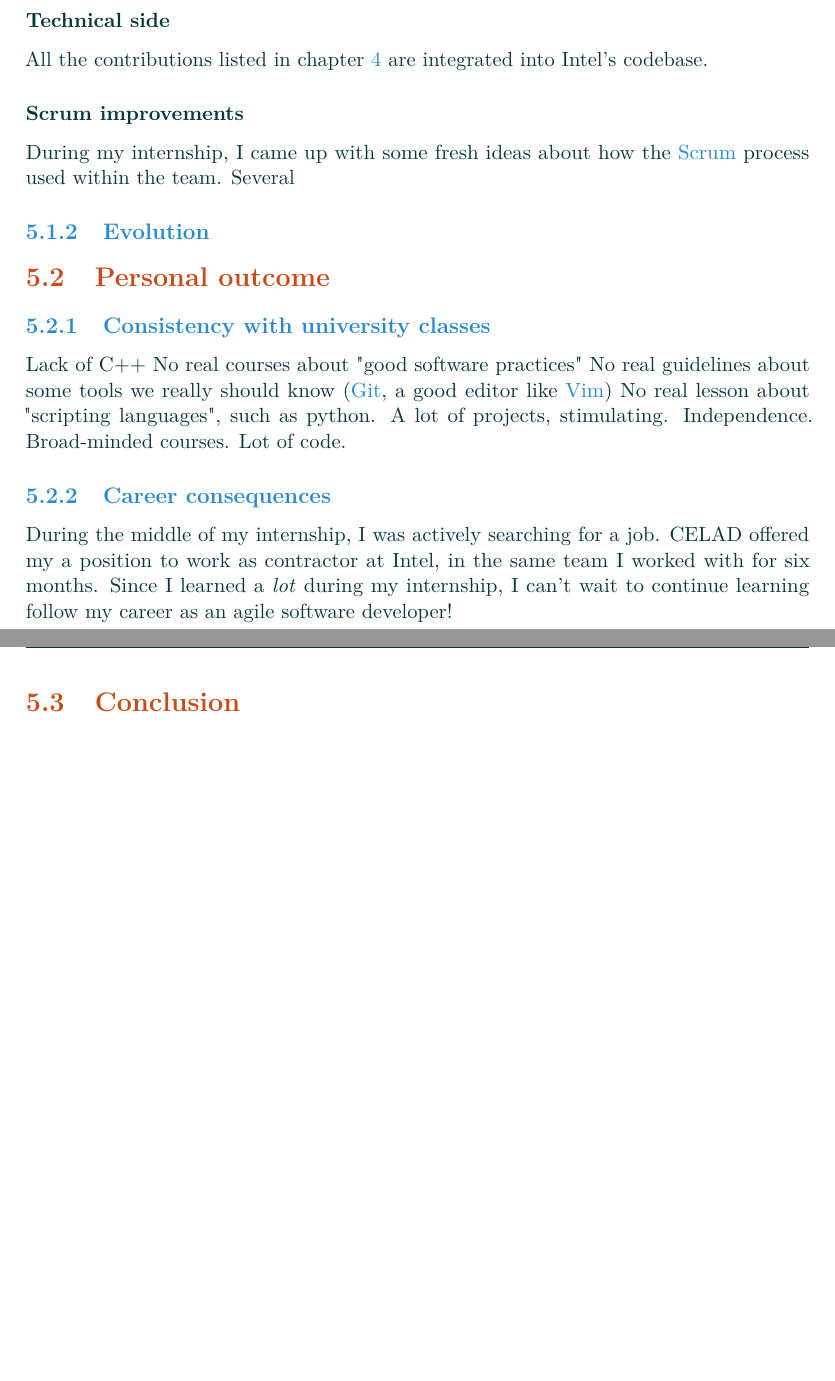
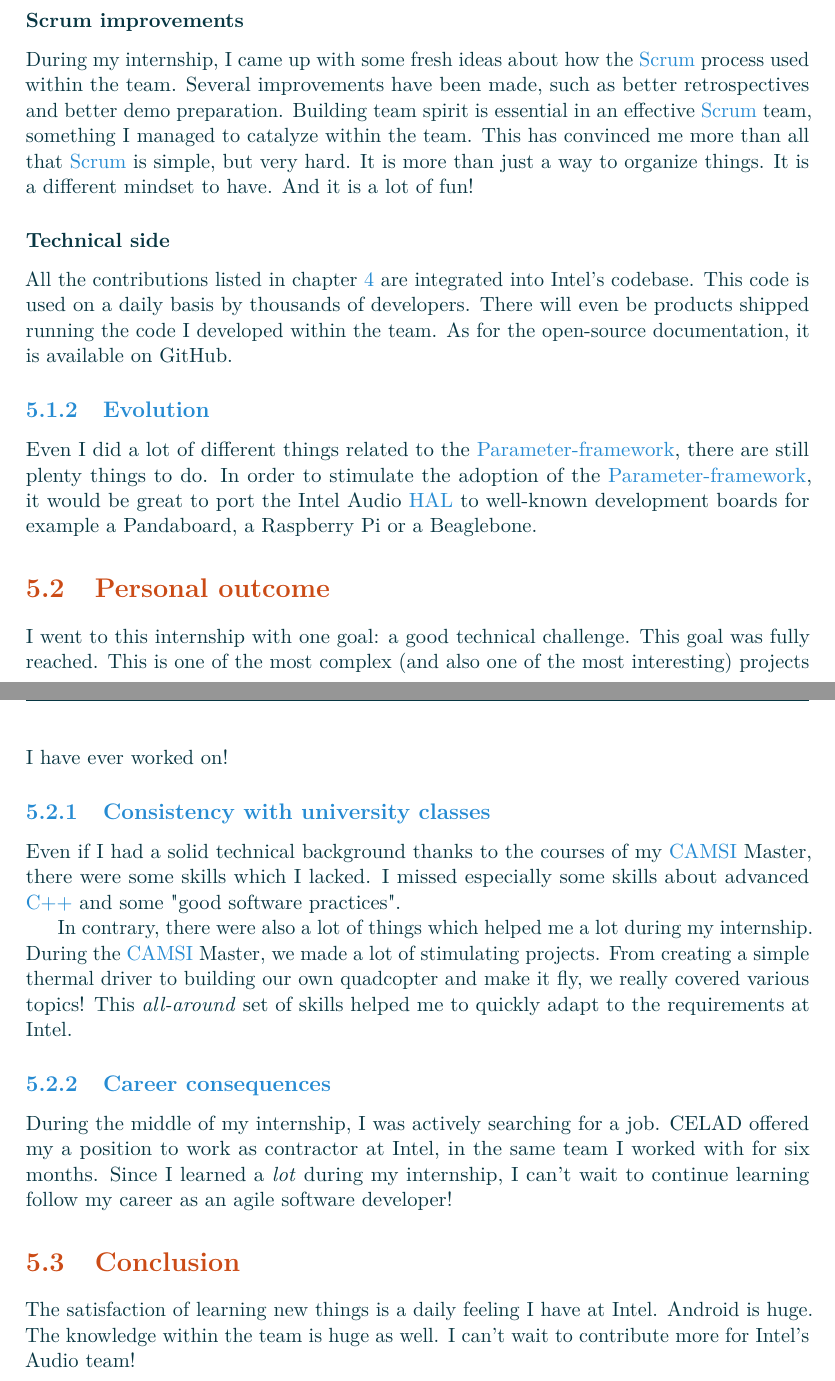
Before and after one commit to Makohoek/internship-report, a LaTeX thesis (report/src/main.tex, which reads report/src/conclusion.tex, report/src/glossary.tex): two parts of pages 28 and 29 of 29 before the commit and two parts of pages 27 and 28 of 28 after it, joined at a grey line, cut so that both start at the same text, the shorter picture padded with empty space. Compiled offline with pdfLaTeX.

Commit message:
Finished conclusion chapter
Signed-off-by: Mattijs Korpershoek <mattijs.korpershoek@gmail.com>

```diff
--- a/report/src/conclusion.tex
+++ b/report/src/conclusion.tex
@@ -3,26 +3,42 @@
 \section{Results}
 
 \subsection{Added value of my work}
+\subsubsection{Scrum improvements}
+During my internship, I came up with some fresh ideas about how the \gls{scrum} process used within the team.
+Several improvements have been made, such as better retrospectives and better demo preparation.
+Building team spirit is essential in an effective \gls{scrum} team, something I managed to catalyze within the team.
+This has convinced me more than all that \gls{scrum} is simple, but very hard. It is more than just a way to organize
+things. It is a different mindset to have. And it is a lot of fun!
+
 \subsubsection{Technical side}
 All the contributions listed in chapter \ref{chap:contributions} are integrated into Intel's codebase.
-\subsubsection{Scrum improvements}
-During my internship, I came up with some fresh ideas about how the \gls{scrum} process used within the team.
-Several
+This code is used on a daily basis by thousands of developers. There will even be products shipped running the
+code I developed within the team.
+As for the open-source documentation, it is available on GitHub.
 
 \subsection{Evolution}
+Even I did a lot of different things related to the \gls{pfw}, there are still plenty things to do.
+In order to stimulate the adoption of the \gls{pfw}, it would be great to
+port the Intel Audio \gls{hal} to well-known development boards for example a
+Pandaboard, a Raspberry Pi or a Beaglebone.
+
 
 \section{Personal outcome}
 
+I went to this internship with one goal: a good technical challenge. This goal
+was fully reached. This is one of the most complex (and also one of the most
+interesting) projects I have ever worked on!
+
 \subsection{Consistency with university classes}
-% Things i missed within CAMSI
-Lack of C++
-No real courses about "good software practices"
-No real guidelines about some tools we really should know (\gls{git}, a good editor like \gls{vim})
-No real lesson about "scripting languages", such as python.
-% Things i loved from CAMSI
-A lot of projects, stimulating. Independence. Broad-minded courses.
-Lot of code.
+Even if I had a solid technical background thanks to the courses of my
+\gls{camsi} Master, there were some skills which I lacked.
+I missed especially some skills about advanced \gls{cpp} and some "good software practices".
 
+In contrary, there were also a lot of things which helped me a lot during
+my internship.  During the \gls{camsi} Master, we made a lot of stimulating
+projects. From creating a simple thermal driver to building our own quadcopter
+and make it fly, we really covered various topics! This \emph{all-around} set of
+skills helped me to quickly adapt to the requirements at Intel.
 
 \subsection{Career consequences}
 During the middle of my internship, I was actively searching for a job. CELAD offered my a position to work
@@ -31,3 +47,6 @@ Since I learned a \emph{lot} during my internship, I can't wait to continue lear
 as an agile software developer!
 
 \section{Conclusion}
+The satisfaction of learning new things is a daily feeling I have at
+Intel. Android is huge. The knowledge within the team is huge as well. I can't
+wait to contribute more for Intel's Audio team!
--- a/report/src/glossary.tex
+++ b/report/src/glossary.tex
@@ -96,6 +96,13 @@
   description={A widely used multi-purpose language, with a huge standard library.
   It is mostly used for scripting tasks, but can be used for everything.
   Python was invented by Guido van Rossum, in Holland}
+}
+
+\newglossaryentry{cpp}
+{
+  name=C++,
+  description={A multi-paradigm, powerful, compiled language. C++ is multi-purpose, even mostly used
+  in scenarios where performance matters}
 }
 
 \newglossaryentry{aosp}
```
Also changed, not shown: report/src/achievements.tex (+2 -6 lines).
